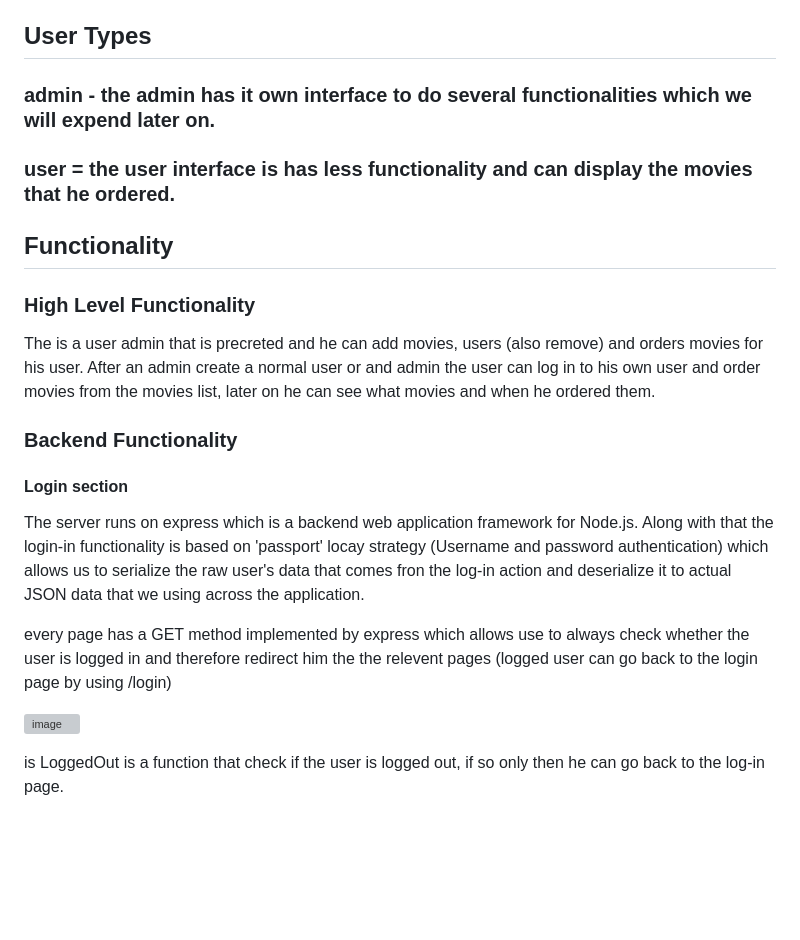
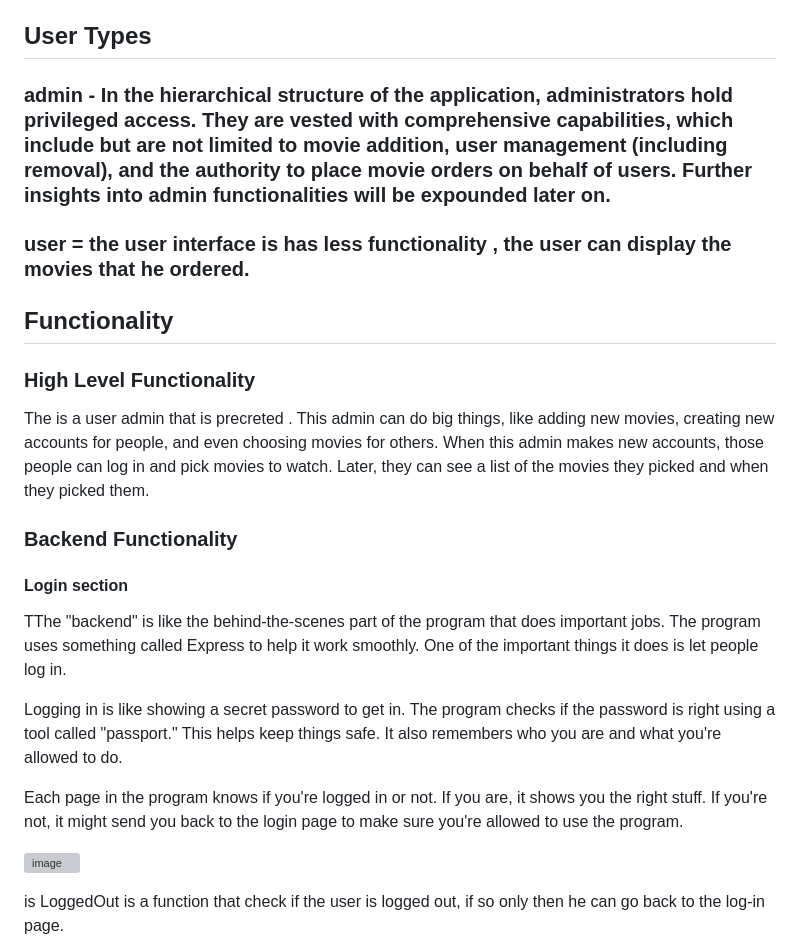
Before and after one commit to coralyyy/proj, a Markdown page: README.md, the part around the change. Rendered like a GitHub page; blank space fills up the shorter version; grey boxes are pictures that could not be loaded.

```diff
--- a/README.md
+++ b/README.md
@@ -5,29 +5,25 @@ Movie Picker is an innovative application developed on the Node.js platform, int
 
 ## User Types
 
-### admin - the admin has it own interface to do several functionalities which we will expend later on.
-### user = the user interface is has less functionality and can display the movies that he ordered.
+### admin - In the hierarchical structure of the application, administrators hold privileged access. They are vested with comprehensive capabilities, which include but are not limited to movie addition, user management (including removal), and the authority to place movie orders on behalf of users. Further insights into admin functionalities will be expounded later on.
+### user = the user interface is has less functionality , the user can display the movies that he ordered.
 
 
 ## Functionality
 
 ### High Level Functionality
 
-The is a user admin that is precreted and he can add movies, users (also remove) and orders movies for his user.
-After an admin create a normal user or and admin the user can log in to his own user and order movies from the movies list,
-later on he can see what movies and when he ordered them.
+The is a user admin that is precreted . This admin can do big things, like adding new movies, creating new accounts for people, and even choosing movies for others. When this admin makes new accounts, those people can log in and pick movies to watch. Later, they can see a list of the movies they picked and when they picked them.
 
 ### Backend Functionality
 
 #### Login section
 
-The server runs on express which is a backend web application framework for Node.js.
-Along with that the login-in functionality is based on 'passport' locay strategy (Username and password authentication)
-which allows us to serialize the raw user's data that comes
-fron the log-in action and deserialize it to actual JSON data that we using across the application.
+TThe "backend" is like the behind-the-scenes part of the program that does important jobs. The program uses something called Express to help it work smoothly. One of the important things it does is let people log in.
 
-every page has a GET method implemented by express which allows use to always check whether the user is logged in and
-therefore redirect him the the relevent pages (logged user can go back to the login page by using /login)
+Logging in is like showing a secret password to get in. The program checks if the password is right using a tool called "passport." This helps keep things safe. It also remembers who you are and what you're allowed to do.
+
+Each page in the program knows if you're logged in or not. If you are, it shows you the right stuff. If you're not, it might send you back to the login page to make sure you're allowed to use the program.
 
 ![image](https://user-images.githubusercontent.com/72068418/176535678-6d3bb6f4-432b-4d90-b443-97ae5f67836a.png)
 
```
